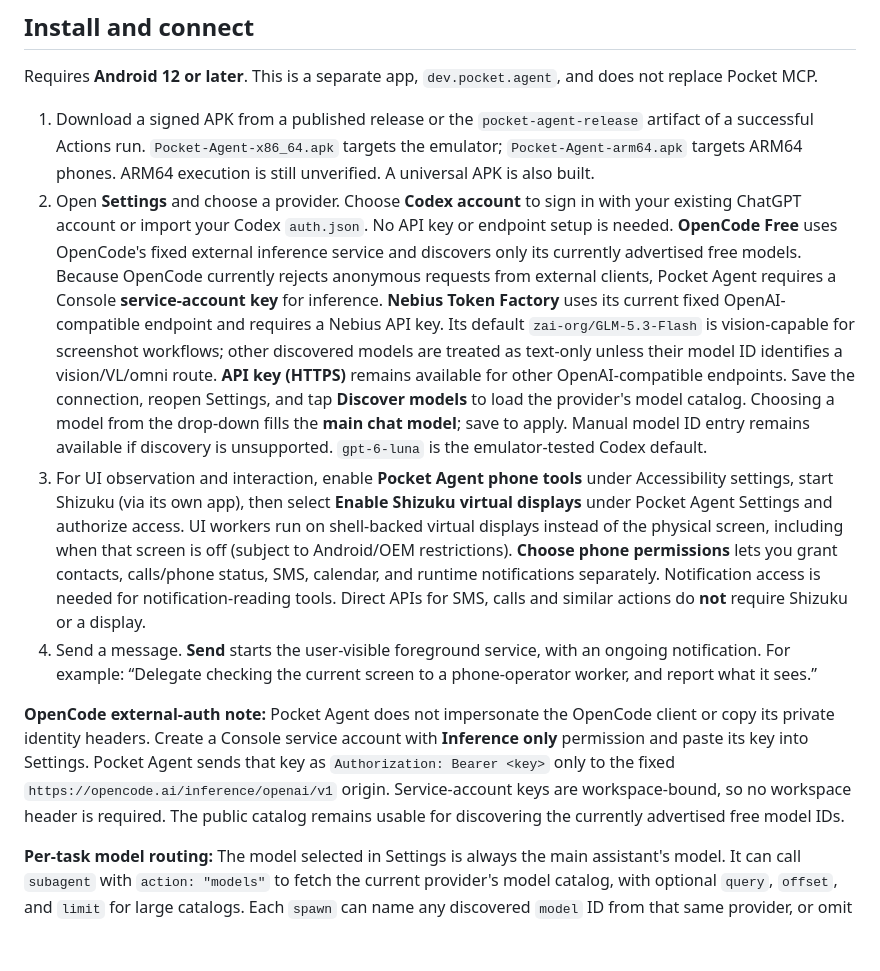
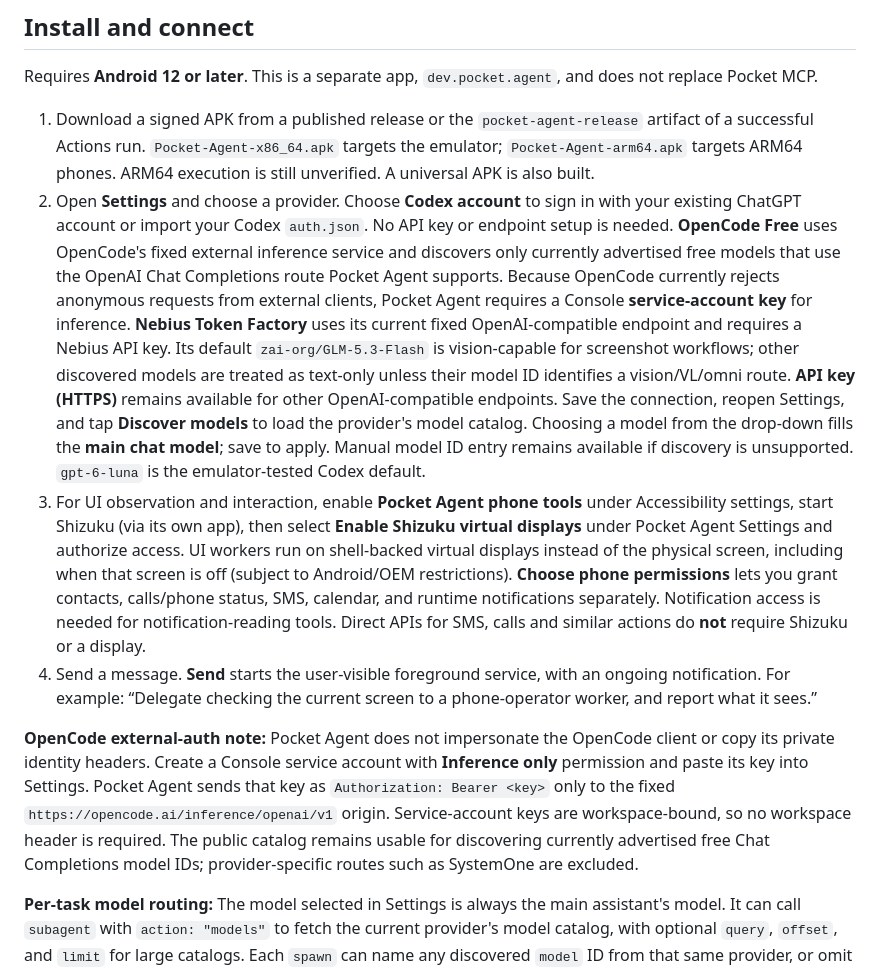
Before and after one commit to SinCosMay/pocket-agent, a Markdown page: README.md, the part around the change. Drawn GitHub-style; blank space fills up the shorter version.

Commit message:
docs: clarify supported OpenCode free models

```diff
--- a/README.md
+++ b/README.md
@@ -9,11 +9,11 @@ An Android assistant that delegates phone work to background agents while you ke
 Requires **Android 12 or later**. This is a separate app, `dev.pocket.agent`, and does not replace Pocket MCP.
 
 1. Download a signed APK from a published release or the `pocket-agent-release` artifact of a successful Actions run. `Pocket-Agent-x86_64.apk` targets the emulator; `Pocket-Agent-arm64.apk` targets ARM64 phones. ARM64 execution is still unverified. A universal APK is also built.
-2. Open **Settings** and choose a provider. Choose **Codex account** to sign in with your existing ChatGPT account or import your Codex `auth.json`. No API key or endpoint setup is needed. **OpenCode Free** uses OpenCode's fixed external inference service and discovers only its currently advertised free models. Because OpenCode currently rejects anonymous requests from external clients, Pocket Agent requires a Console **service-account key** for inference. **Nebius Token Factory** uses its current fixed OpenAI-compatible endpoint and requires a Nebius API key. Its default `zai-org/GLM-5.3-Flash` is vision-capable for screenshot workflows; other discovered models are treated as text-only unless their model ID identifies a vision/VL/omni route. **API key (HTTPS)** remains available for other OpenAI-compatible endpoints. Save the connection, reopen Settings, and tap **Discover models** to load the provider's model catalog. Choosing a model from the drop-down fills the **main chat model**; save to apply. Manual model ID entry remains available if discovery is unsupported. `gpt-6-luna` is the emulator-tested Codex default.
+2. Open **Settings** and choose a provider. Choose **Codex account** to sign in with your existing ChatGPT account or import your Codex `auth.json`. No API key or endpoint setup is needed. **OpenCode Free** uses OpenCode's fixed external inference service and discovers only currently advertised free models that use the OpenAI Chat Completions route Pocket Agent supports. Because OpenCode currently rejects anonymous requests from external clients, Pocket Agent requires a Console **service-account key** for inference. **Nebius Token Factory** uses its current fixed OpenAI-compatible endpoint and requires a Nebius API key. Its default `zai-org/GLM-5.3-Flash` is vision-capable for screenshot workflows; other discovered models are treated as text-only unless their model ID identifies a vision/VL/omni route. **API key (HTTPS)** remains available for other OpenAI-compatible endpoints. Save the connection, reopen Settings, and tap **Discover models** to load the provider's model catalog. Choosing a model from the drop-down fills the **main chat model**; save to apply. Manual model ID entry remains available if discovery is unsupported. `gpt-6-luna` is the emulator-tested Codex default.
 3. For UI observation and interaction, enable **Pocket Agent phone tools** under Accessibility settings, start Shizuku (via its own app), then select **Enable Shizuku virtual displays** under Pocket Agent Settings and authorize access. UI workers run on shell-backed virtual displays instead of the physical screen, including when that screen is off (subject to Android/OEM restrictions). **Choose phone permissions** lets you grant contacts, calls/phone status, SMS, calendar, and runtime notifications separately. Notification access is needed for notification-reading tools. Direct APIs for SMS, calls and similar actions do **not** require Shizuku or a display.
 4. Send a message. **Send** starts the user-visible foreground service, with an ongoing notification. For example: “Delegate checking the current screen to a phone-operator worker, and report what it sees.”
 
-**OpenCode external-auth note:** Pocket Agent does not impersonate the OpenCode client or copy its private identity headers. Create a Console service account with **Inference only** permission and paste its key into Settings. Pocket Agent sends that key as `Authorization: Bearer <key>` only to the fixed `https://opencode.ai/inference/openai/v1` origin. Service-account keys are workspace-bound, so no workspace header is required. The public catalog remains usable for discovering the currently advertised free model IDs.
+**OpenCode external-auth note:** Pocket Agent does not impersonate the OpenCode client or copy its private identity headers. Create a Console service account with **Inference only** permission and paste its key into Settings. Pocket Agent sends that key as `Authorization: Bearer <key>` only to the fixed `https://opencode.ai/inference/openai/v1` origin. Service-account keys are workspace-bound, so no workspace header is required. The public catalog remains usable for discovering currently advertised free Chat Completions model IDs; provider-specific routes such as SystemOne are excluded.
 
 **Per-task model routing:** The model selected in Settings is always the main assistant's model. It can call `subagent` with `action: "models"` to fetch the current provider's model catalog, with optional `query`, `offset`, and `limit` for large catalogs. Each `spawn` can name any discovered `model` ID from that same provider, or omit it to inherit the main model. Delegated sessions, including resumed workers, retain their selected model; the main conversation remains unchanged. Provider model listing is bounded and authenticated when the provider requires it; OpenCode's public free-model catalog is intentionally anonymous. No secret values are persisted in the catalog. Some listed models may not support tool calling/Responses, and an advertised list does not guarantee access or disclose model prices; provider errors are surfaced rather than silently switching models.
 
```
